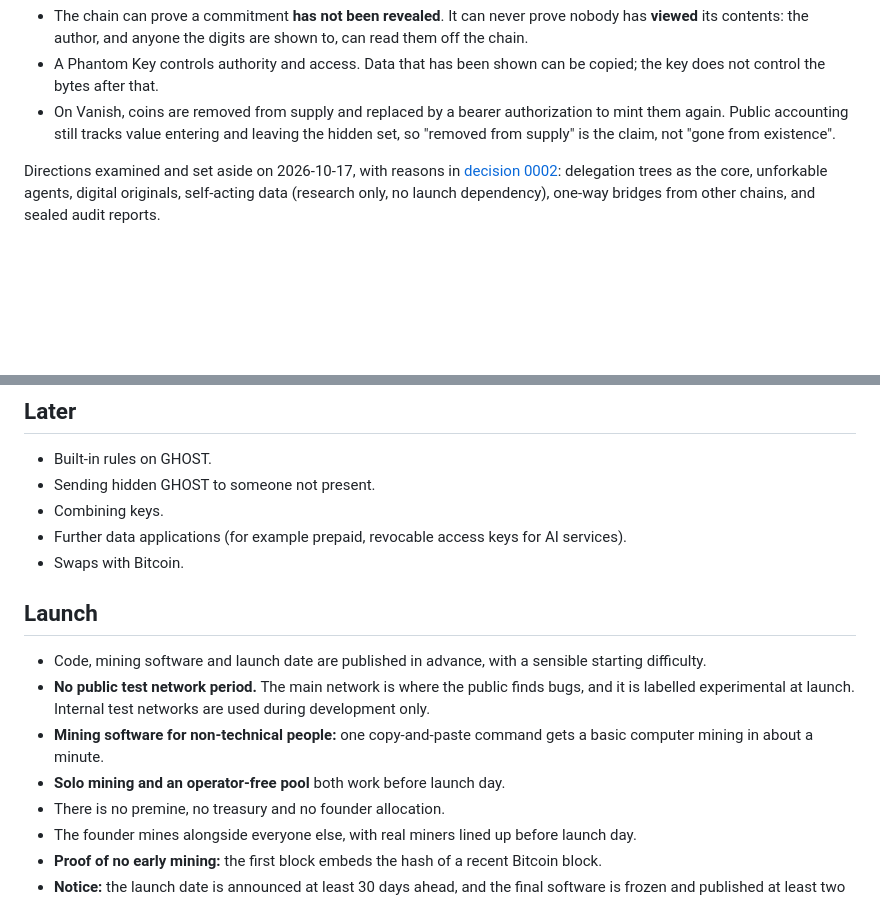
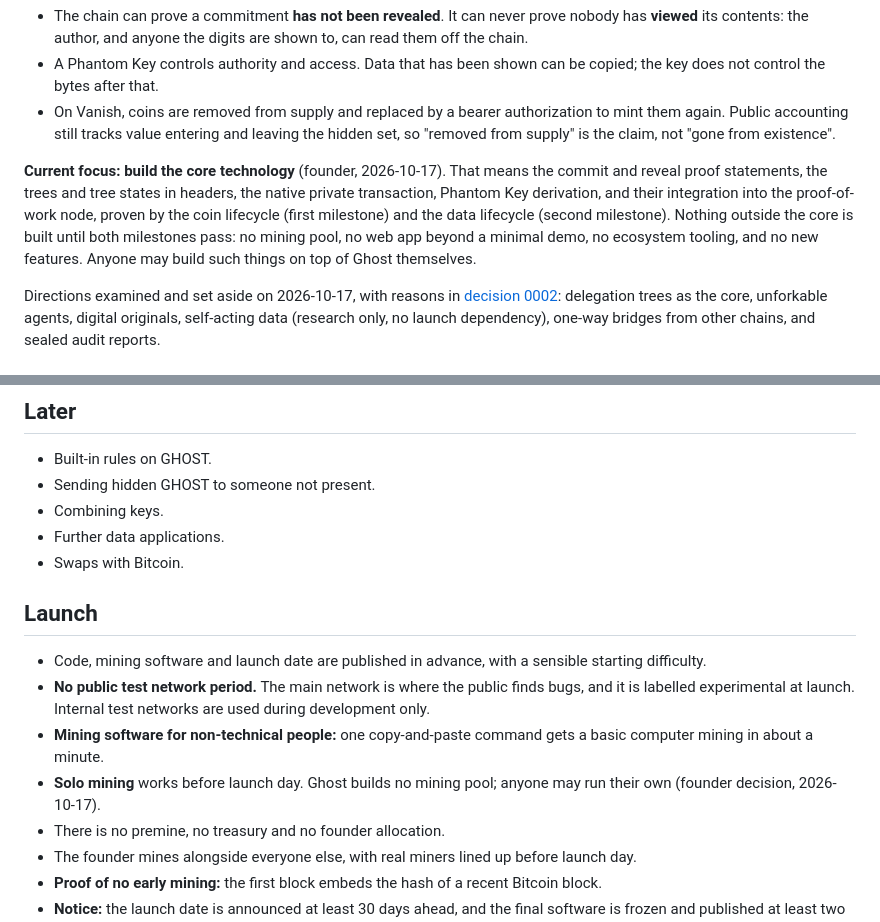
Before and after one commit to ghostcoin-core/ghost, a Markdown page: docs/ghost-outline.md, 2 parts joined by grey strips. GitHub-like rendering; blank space fills up the shorter version.

Commit message:
Docs: state the core-technology focus and drop the mining pool

```diff
--- a/docs/ghost-outline.md
+++ b/docs/ghost-outline.md
@@ -24,6 +24,8 @@ Claims we make, and claims we never make:
 - The chain can prove a commitment **has not been revealed**. It can never prove nobody has **viewed** its contents: the author, and anyone the digits are shown to, can read them off the chain.
 - A Phantom Key controls authority and access. Data that has been shown can be copied; the key does not control the bytes after that.
 - On Vanish, coins are removed from supply and replaced by a bearer authorization to mint them again. Public accounting still tracks value entering and leaving the hidden set, so "removed from supply" is the claim, not "gone from existence".
+
+**Current focus: build the core technology** (founder, 2026-10-17). That means the commit and reveal proof statements, the trees and tree states in headers, the native private transaction, Phantom Key derivation, and their integration into the proof-of-work node, proven by the coin lifecycle (first milestone) and the data lifecycle (second milestone). Nothing outside the core is built until both milestones pass: no mining pool, no web app beyond a minimal demo, no ecosystem tooling, and no new features. Anyone may build such things on top of Ghost themselves.
 
 Directions examined and set aside on 2026-10-17, with reasons in [decision 0002](decisions/0002-core-value-proposition.md): delegation trees as the core, unforkable agents, digital originals, self-acting data (research only, no launch dependency), one-way bridges from other chains, and sealed audit reports.
 
@@ -191,14 +193,14 @@ The same lifecycle with a data commitment, using the same commitment format, tre
 - Built-in rules on GHOST.
 - Sending hidden GHOST to someone not present.
 - Combining keys.
-- Further data applications (for example prepaid, revocable access keys for AI services).
+- Further data applications.
 - Swaps with Bitcoin.
 
 ## Launch
 - Code, mining software and launch date are published in advance, with a sensible starting difficulty.
 - **No public test network period.** The main network is where the public finds bugs, and it is labelled experimental at launch. Internal test networks are used during development only.
 - **Mining software for non-technical people:** one copy-and-paste command gets a basic computer mining in about a minute.
-- **Solo mining and an operator-free pool** both work before launch day.
+- **Solo mining** works before launch day. Ghost builds no mining pool; anyone may run their own (founder decision, 2026-10-17).
 - There is no premine, no treasury and no founder allocation.
 - The founder mines alongside everyone else, with real miners lined up before launch day.
 - **Proof of no early mining:** the first block embeds the hash of a recent Bitcoin block.
```
Also changed, not shown: docs/surveys/mining-pool.md (+2 -0 lines).
